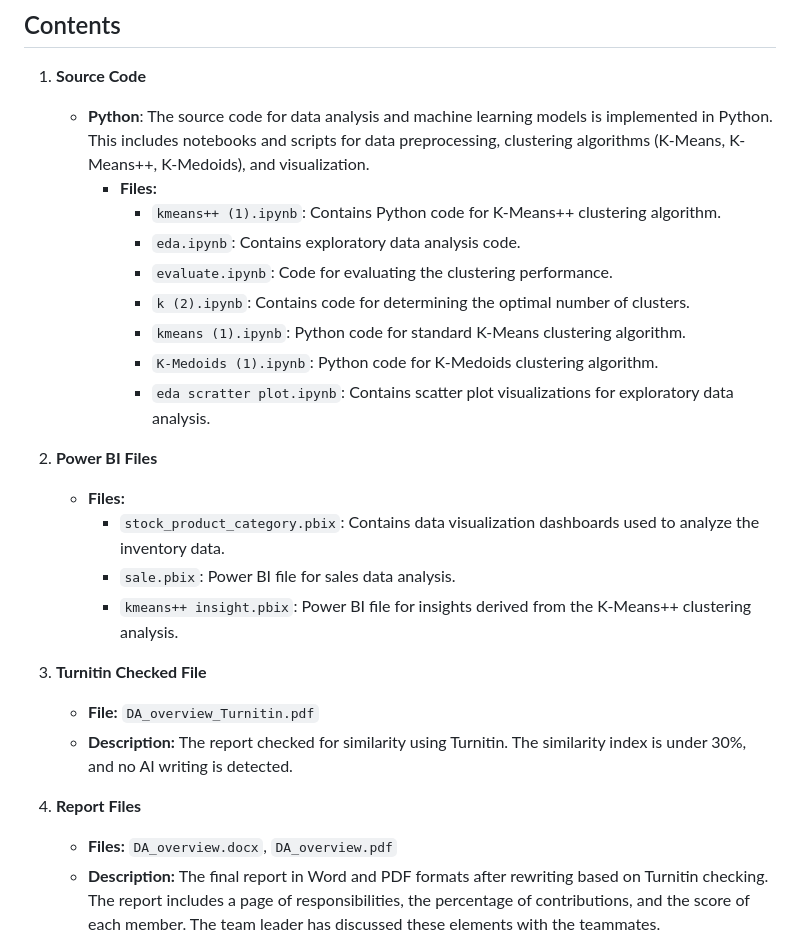
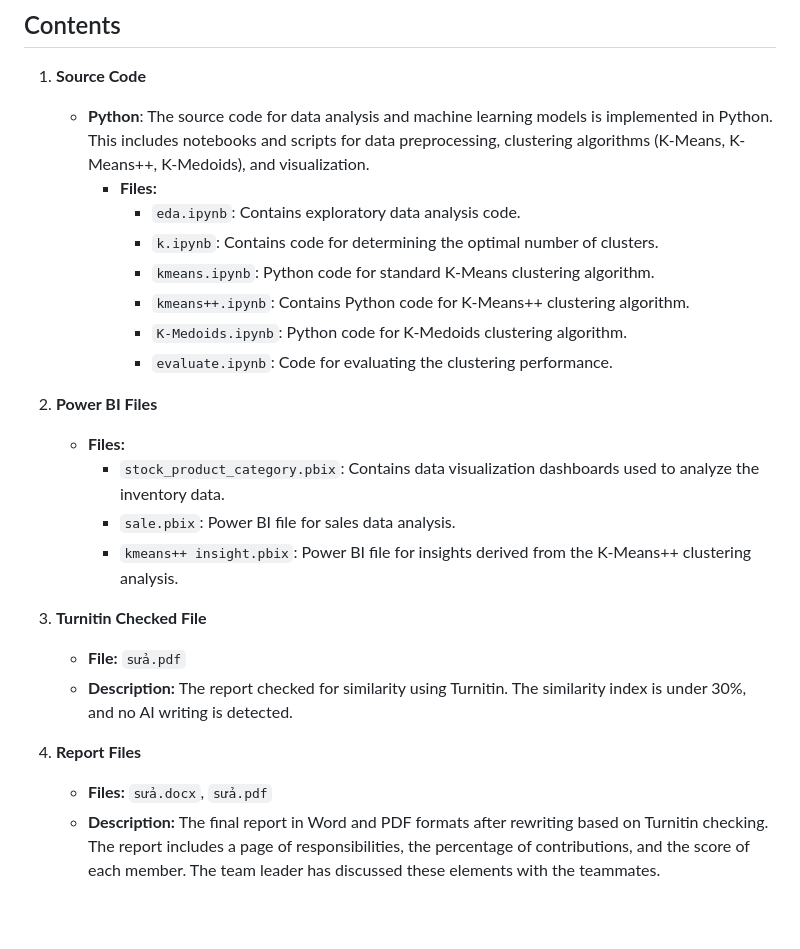
Before and after one commit to hiuhin12/Insurance_Cross-Sell_Prediction_Website, a Markdown page: README.md, the part around one of its changes. Drawn GitHub-style; blank space fills up the shorter version.

```diff
--- a/README.md
+++ b/README.md
@@ -8,13 +8,12 @@ This project aims to analyze and optimize inventory management using machine lea
 1. **Source Code**
    - **Python**: The source code for data analysis and machine learning models is implemented in Python. This includes notebooks and scripts for data preprocessing, clustering algorithms (K-Means, K-Means++, K-Medoids), and visualization.
      - **Files:**
-       - `kmeans++ (1).ipynb`: Contains Python code for K-Means++ clustering algorithm.
        - `eda.ipynb`: Contains exploratory data analysis code.
+       - `k.ipynb`: Contains code for determining the optimal number of clusters.
+       - `kmeans.ipynb`: Python code for standard K-Means clustering algorithm.
+       - `kmeans++.ipynb`: Contains Python code for K-Means++ clustering algorithm.
+       - `K-Medoids.ipynb`: Python code for K-Medoids clustering algorithm.
        - `evaluate.ipynb`: Code for evaluating the clustering performance.
-       - `k (2).ipynb`: Contains code for determining the optimal number of clusters.
-       - `kmeans (1).ipynb`: Python code for standard K-Means clustering algorithm.
-       - `K-Medoids (1).ipynb`: Python code for K-Medoids clustering algorithm.
-       - `eda scratter plot.ipynb`: Contains scatter plot visualizations for exploratory data analysis.
 
 2. **Power BI Files**
    - **Files:**
@@ -23,11 +22,11 @@ This project aims to analyze and optimize inventory management using machine lea
      - `kmeans++ insight.pbix`: Power BI file for insights derived from the K-Means++ clustering analysis.
 
 3. **Turnitin Checked File**
-   - **File:** `DA_overview_Turnitin.pdf`
+   - **File:** `sửa.pdf`
    - **Description:** The report checked for similarity using Turnitin. The similarity index is under 30%, and no AI writing is detected.
 
 4. **Report Files**
-   - **Files:** `DA_overview.docx`, `DA_overview.pdf`
+   - **Files:** `sửa.docx`, `sửa.pdf`
    - **Description:** The final report in Word and PDF formats after rewriting based on Turnitin checking. The report includes a page of responsibilities, the percentage of contributions, and the score of each member. The team leader has discussed these elements with the teammates.
 
 5. **Datasets**
```
Also changed, not shown: other parts of README.md (+1 -1 lines).
